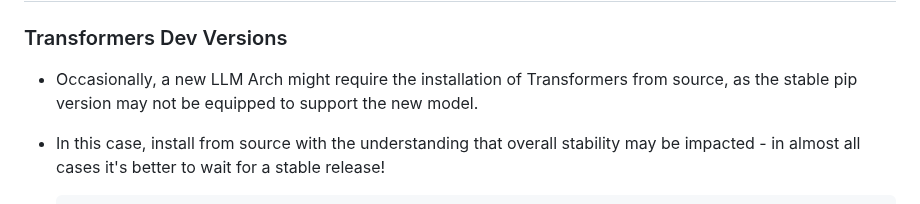
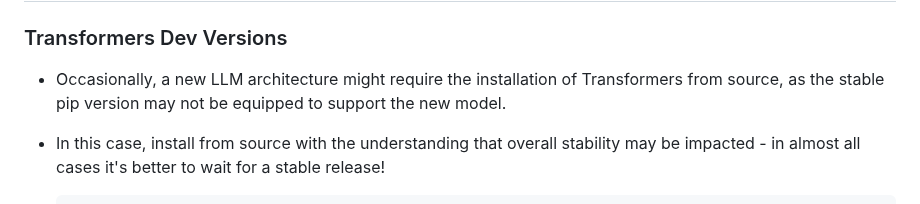
Before and after one commit to abgulati/Privion, a Markdown page: README.md, the part around one of its changes. Rendered like a GitHub page.

````diff
--- a/README.md
+++ b/README.md
@@ -609,7 +609,7 @@ Privion is a versatile AI application focused on privacy and offline inferencing
 
 ### Transformers Dev Versions
 
-- Occasionally, a new LLM Arch might require the installation of Transformers from source, as the stable pip version may not be equipped to support the new model.
+- Occasionally, a new LLM architecture might require the installation of Transformers from source, as the stable pip version may not be equipped to support the new model.
 
 - In this case, install from source with the understanding that overall stability may be impacted - in almost all cases it's better to wait for a stable release!
     ```
````
Also changed, not shown: other parts of README.md (+3 -3 lines).
